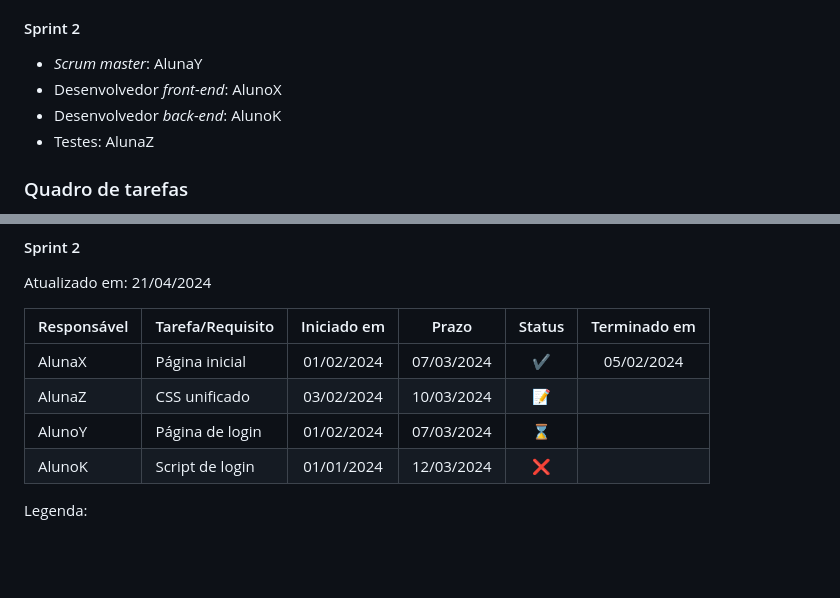
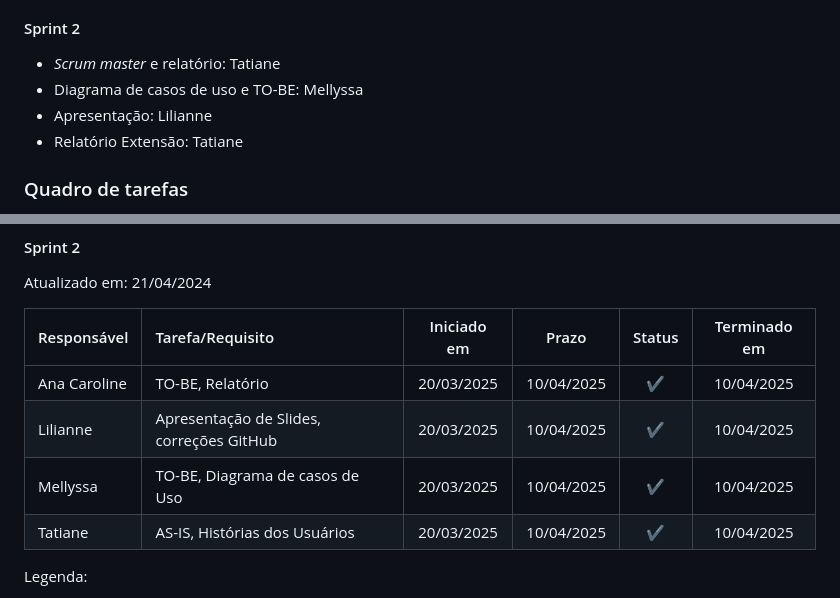
Before and after one commit to ICEI-PUC-Minas-PCO-ADS-TI/2025-1-p2-tiapn-Transol, a Markdown page: docs/03-Metodologia.md, 2 parts joined by grey strips. GitHub-like rendering; blank space fills up the shorter version.

```diff
--- a/docs/03-Metodologia.md
+++ b/docs/03-Metodologia.md
@@ -46,10 +46,12 @@ Discuta como a configuração do projeto foi feita na ferramenta de versionament
 - Requisitos funcionais e não funcionais: Todos
 
 #### Sprint 2
-- _Scrum master_: AlunaY
-- Desenvolvedor _front-end_: AlunoX
-- Desenvolvedor _back-end_: AlunoK
-- Testes: AlunaZ
+- _Scrum master_ e relatório: Tatiane
+- Diagrama de casos de uso e TO-BE: Mellyssa
+- Apresentação: Lilianne
+- Relatório Extensão: Tatiane
+
+
 
 ###  Quadro de tarefas
 
@@ -73,10 +75,10 @@ Atualizado em: 21/04/2024
 
 | Responsável   | Tarefa/Requisito | Iniciado em    | Prazo      | Status | Terminado em    |
 | :----         |    :----         |      :----:    | :----:     | :----: | :----:          |
-| AlunaX        | Página inicial   | 01/02/2024     | 07/03/2024 | ✔️    | 05/02/2024      |
-| AlunaZ        | CSS unificado    | 03/02/2024     | 10/03/2024 | 📝    |                 |
-| AlunoY        | Página de login  | 01/02/2024     | 07/03/2024 | ⌛     |                 |
-| AlunoK        | Script de login  |  01/01/2024    | 12/03/2024 | ❌    |       |
+| Ana Caroline       | TO-BE, Relatório   | 20/03/2025     | 10/04/2025 | ✔️    | 10/04/2025      |
+| Lilianne           | Apresentação de Slides, correções GitHub   | 20/03/2025     | 10/04/2025  | ✔️     |  10/04/2025               |
+| Mellyssa         | TO-BE, Diagrama de casos de Uso  | 20/03/2025     | 10/04/2025 | ✔️     |  10/04/2025               |
+| Tatiane       | AS-IS, Histórias dos Usuários  |  20/03/2025     | 10/04/2025 | ✔️     |  10/04/2025     |
 
 
 Legenda:
```
Also changed, not shown: other parts of docs/03-Metodologia.md (+5 -5 lines).
